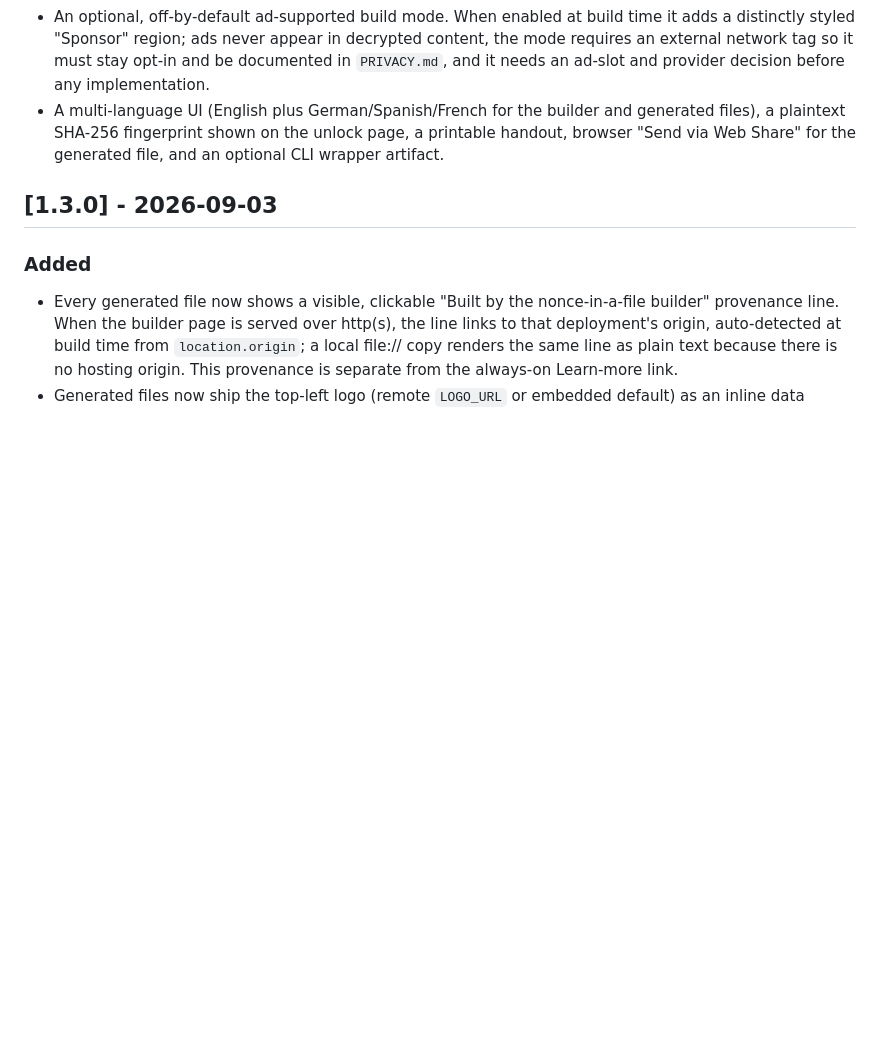
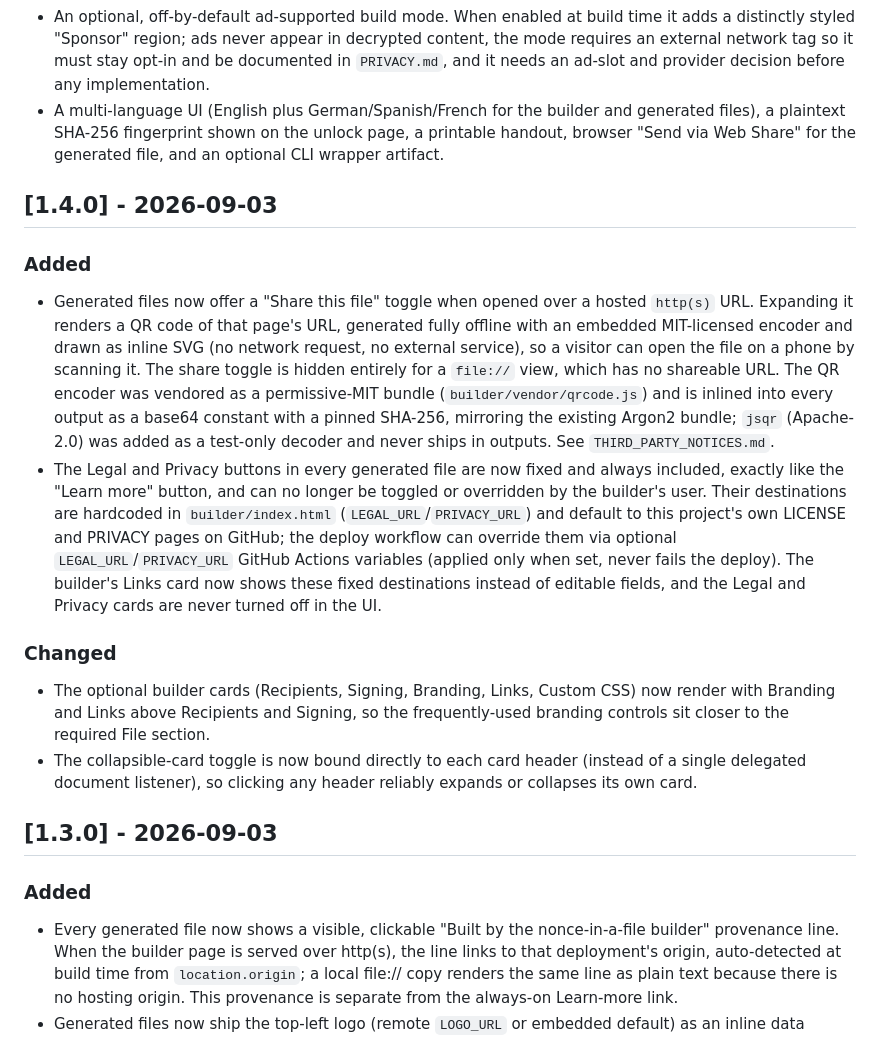
Before and after one commit to Kinsman4249/nonce-in-a-file, a Markdown page: CHANGELOG.md, the part around the change. GitHub-like rendering; blank space fills up the shorter version.

Commit message:
chore: release v1.4.0

```diff
--- a/CHANGELOG.md
+++ b/CHANGELOG.md
@@ -13,6 +13,39 @@ and this project adheres to [Semantic Versioning](https://semver.org/).
 - Cloud-infra roadmap: recovery-key escrow and emergency access (needs accounts, server key management, storage); hosted share links (a site-side counter Worker plus Pages-hosted outputs with expiry/revocation, max-open / burn-after-read, manual burn, download receipts, email notifications); email delivery of unlock links with read receipts and audit logs; one-time unlock codes over email/SMS with no password out of band; server-side rate limiting and abuse controls, download counting, optional geofencing and a WebAuthn bot-shield on the hosted unlock page; and accounts with cross-device keyring sync.
 - An optional, off-by-default ad-supported build mode. When enabled at build time it adds a distinctly styled "Sponsor" region; ads never appear in decrypted content, the mode requires an external network tag so it must stay opt-in and be documented in `PRIVACY.md`, and it needs an ad-slot and provider decision before any implementation.
 - A multi-language UI (English plus German/Spanish/French for the builder and generated files), a plaintext SHA-256 fingerprint shown on the unlock page, a printable handout, browser "Send via Web Share" for the generated file, and an optional CLI wrapper artifact.
+
+## [1.4.0] - 2026-09-03
+
+### Added
+
+- Generated files now offer a "Share this file" toggle when opened over a
+  hosted `http(s)` URL. Expanding it renders a QR code of that page's URL,
+  generated fully offline with an embedded MIT-licensed encoder and drawn as
+  inline SVG (no network request, no external service), so a visitor can open
+  the file on a phone by scanning it. The share toggle is hidden entirely for
+  a `file://` view, which has no shareable URL. The QR encoder was vendored as
+  a permissive-MIT bundle (`builder/vendor/qrcode.js`) and is inlined into
+  every output as a base64 constant with a pinned SHA-256, mirroring the
+  existing Argon2 bundle; `jsqr` (Apache-2.0) was added as a test-only decoder
+  and never ships in outputs. See `THIRD_PARTY_NOTICES.md`.
+- The Legal and Privacy buttons in every generated file are now fixed and
+  always included, exactly like the "Learn more" button, and can no longer be
+  toggled or overridden by the builder's user. Their destinations are
+  hardcoded in `builder/index.html` (`LEGAL_URL`/`PRIVACY_URL`) and default to
+  this project's own LICENSE and PRIVACY pages on GitHub; the deploy workflow
+  can override them via optional `LEGAL_URL`/`PRIVACY_URL` GitHub Actions
+  variables (applied only when set, never fails the deploy). The builder's
+  Links card now shows these fixed destinations instead of editable fields,
+  and the Legal and Privacy cards are never turned off in the UI.
+
+### Changed
+
+- The optional builder cards (Recipients, Signing, Branding, Links, Custom
+  CSS) now render with Branding and Links above Recipients and Signing, so the
+  frequently-used branding controls sit closer to the required File section.
+- The collapsible-card toggle is now bound directly to each card header
+  (instead of a single delegated document listener), so clicking any header
+  reliably expands or collapses its own card.
 
 ## [1.3.0] - 2026-09-03
 
```
